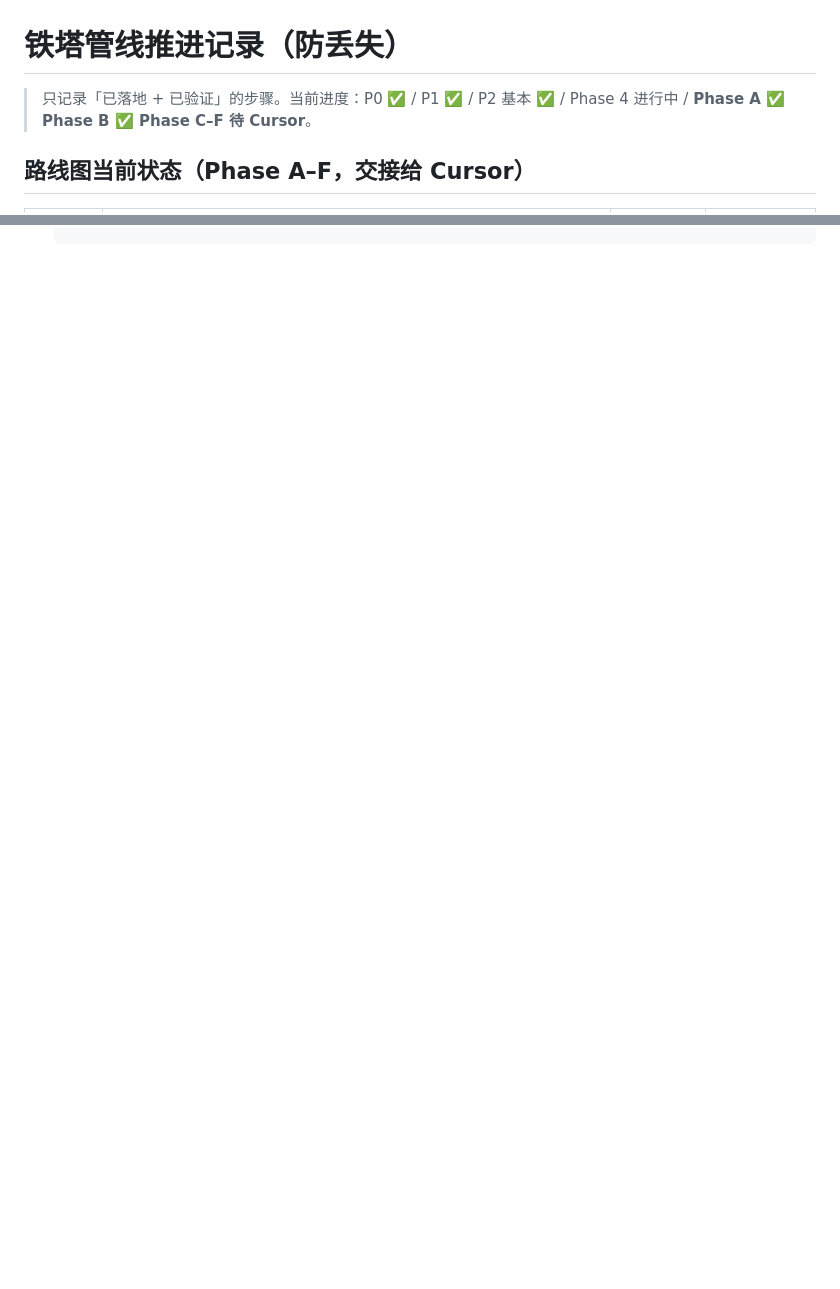
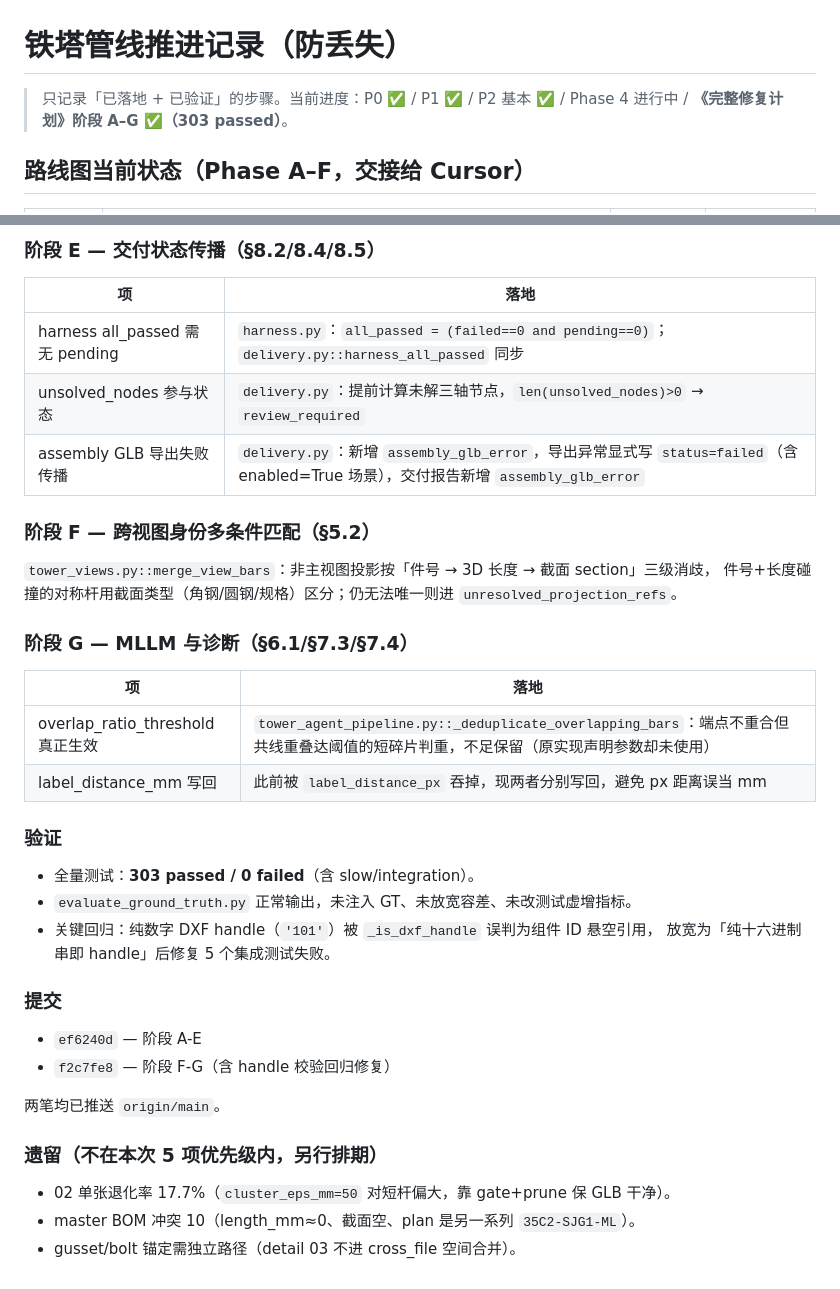
Before and after one commit to ZSN12/zotero, a Markdown page: PHASE_PROGRESS.md, 2 parts joined by grey strips. Drawn GitHub-style; blank space fills up the shorter version.

Commit message:
docs(progress): 记录《完整修复计划》阶段 A-G 收口与验证结果

```diff
--- a/PHASE_PROGRESS.md
+++ b/PHASE_PROGRESS.md
@@ -1,6 +1,6 @@
 # 铁塔管线推进记录（防丢失）
 
-> 只记录「已落地 + 已验证」的步骤。当前进度：P0 ✅ / P1 ✅ / P2 基本 ✅ / Phase 4 进行中 / **Phase A ✅ Phase B ✅ Phase C–F 待 Cursor**。
+> 只记录「已落地 + 已验证」的步骤。当前进度：P0 ✅ / P1 ✅ / P2 基本 ✅ / Phase 4 进行中 / **《完整修复计划》阶段 A–G ✅（303 passed）**。
 
 ## 路线图当前状态（Phase A–F，交接给 Cursor）
 
@@ -556,0 +595,39 @@ GLB 几何门禁未通过：节点空间跨度 518.7mm < 门禁阈值 2000.0mm
+### 阶段 E — 交付状态传播（§8.2/8.4/8.5）
+
+| 项 | 落地 |
+|---|---|
+| harness all_passed 需无 pending | `harness.py`：`all_passed = (failed==0 and pending==0)`；`delivery.py::harness_all_passed` 同步 |
+| unsolved_nodes 参与状态 | `delivery.py`：提前计算未解三轴节点，`len(unsolved_nodes)>0` → `review_required` |
+| assembly GLB 导出失败传播 | `delivery.py`：新增 `assembly_glb_error`，导出异常显式写 `status=failed`（含 enabled=True 场景），交付报告新增 `assembly_glb_error` |
+
+### 阶段 F — 跨视图身份多条件匹配（§5.2）
+
+`tower_views.py::merge_view_bars`：非主视图投影按「件号 → 3D 长度 → 截面 section」三级消歧，
+件号+长度碰撞的对称杆用截面类型（角钢/圆钢/规格）区分；仍无法唯一则进 `unresolved_projection_refs`。
+
+### 阶段 G — MLLM 与诊断（§6.1/§7.3/§7.4）
+
+| 项 | 落地 |
+|---|---|
+| overlap_ratio_threshold 真正生效 | `tower_agent_pipeline.py::_deduplicate_overlapping_bars`：端点不重合但共线重叠达阈值的短碎片判重，不足保留（原实现声明参数却未使用） |
+| label_distance_mm 写回 | 此前被 `label_distance_px` 吞掉，现两者分别写回，避免 px 距离误当 mm |
+
+### 验证
+
+- 全量测试：**303 passed / 0 failed**（含 slow/integration）。
+- `evaluate_ground_truth.py` 正常输出，未注入 GT、未放宽容差、未改测试虚增指标。
+- 关键回归：纯数字 DXF handle（`'101'`）被 `_is_dxf_handle` 误判为组件 ID 悬空引用，
+  放宽为「纯十六进制串即 handle」后修复 5 个集成测试失败。
+
+### 提交
+
+- `ef6240d` — 阶段 A-E
+- `f2c7fe8` — 阶段 F-G（含 handle 校验回归修复）
+
+两笔均已推送 `origin/main`。
+
+### 遗留（不在本次 5 项优先级内，另行排期）
+
+- 02 单张退化率 17.7%（`cluster_eps_mm=50` 对短杆偏大，靠 gate+prune 保 GLB 干净）。
+- master BOM 冲突 10（length_mm≈0、截面空、plan 是另一系列 `35C2-SJG1-ML`）。
+- gusset/bolt 锚定需独立路径（detail 03 不进 cross_file 空间合并）。
```
Also changed, not shown: other parts of PHASE_PROGRESS.md (+38 -0 lines).
